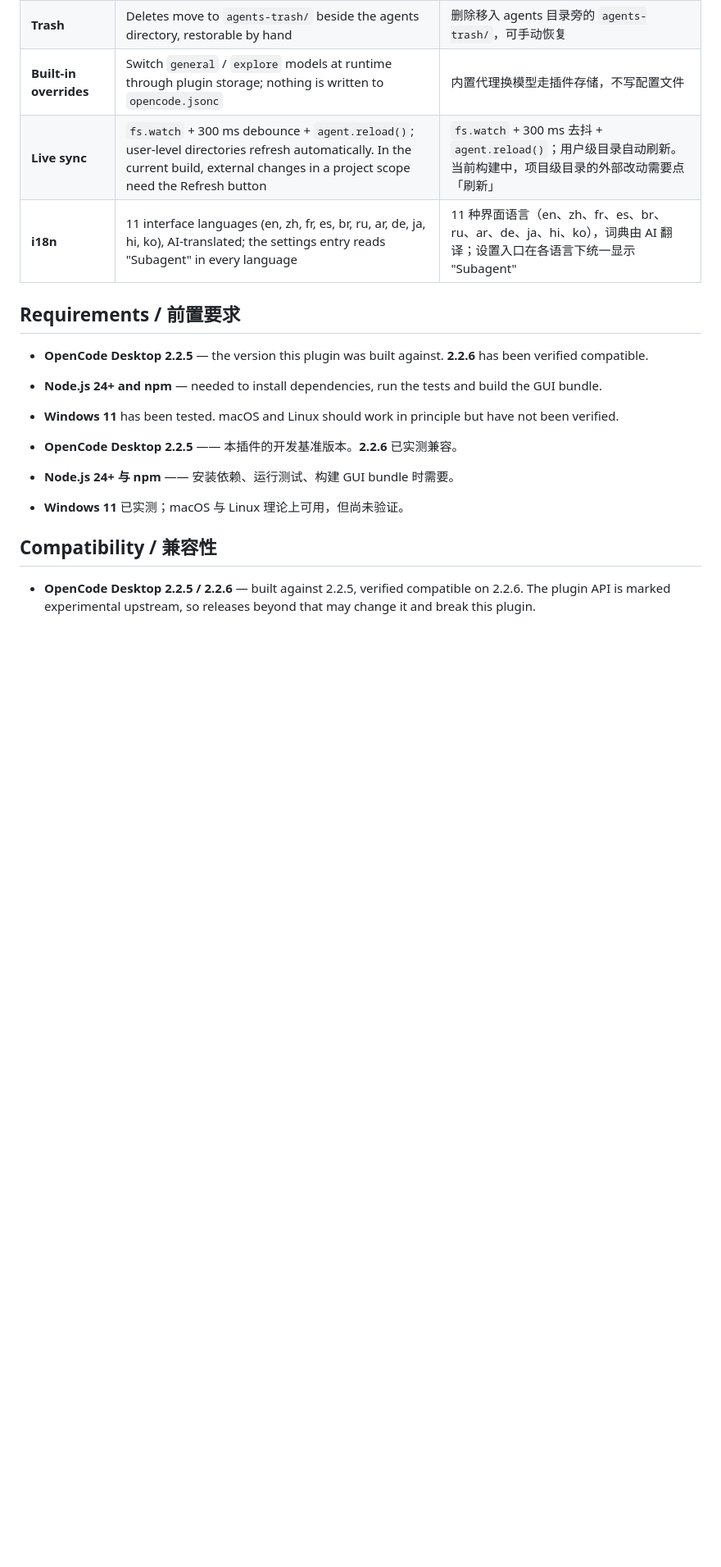
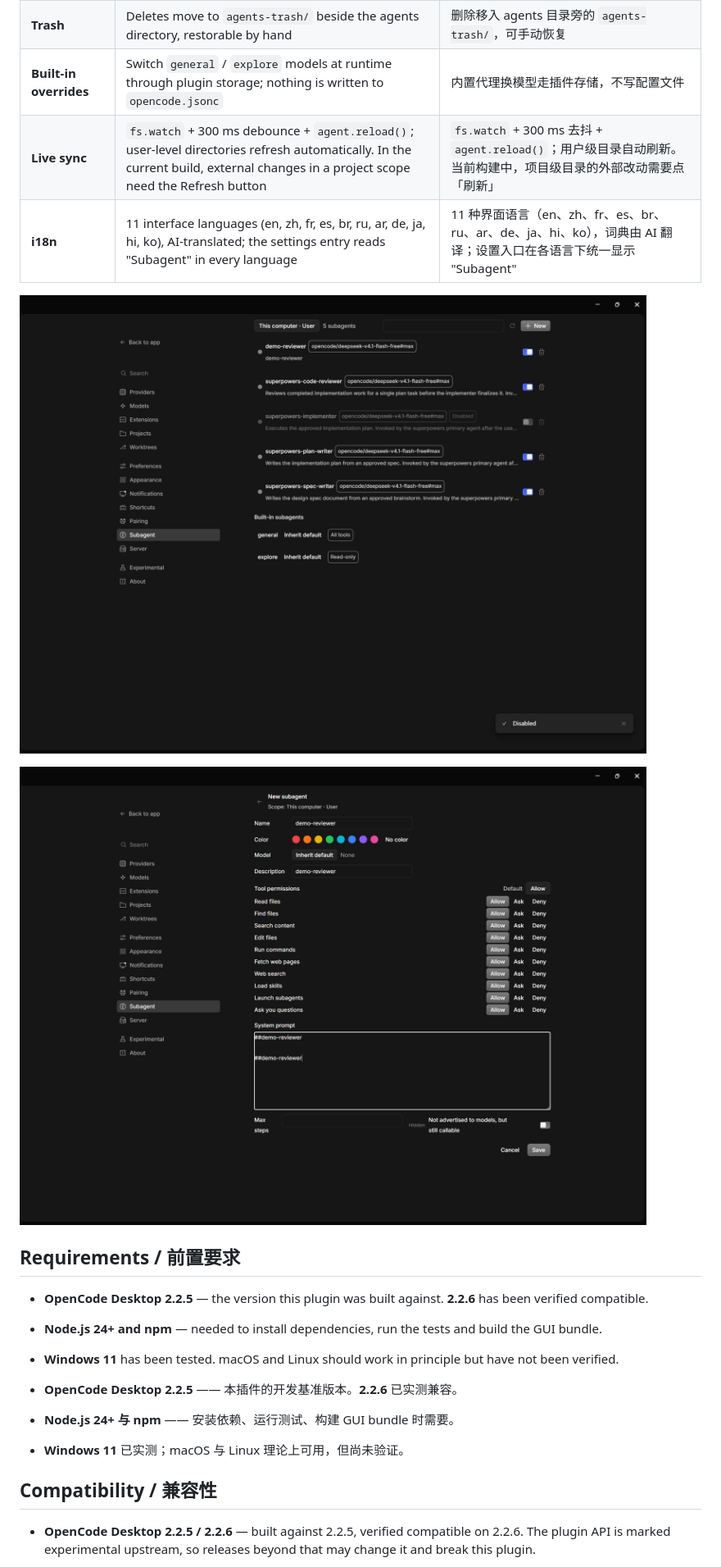
Before and after one commit to VicChenBike/opencode-subagent-studio, a Markdown page: README.md, the part around the change. Shown at 82% size. GitHub-like rendering; pictures changed too: docs/screenshots/editor-page.png (added), docs/screenshots/list-page.png (added); blank space fills up the shorter version.

Commit message:
docs: add list and editor screenshots

```diff
--- a/README.md
+++ b/README.md
@@ -31,6 +31,10 @@ Manage OpenCode V2 subagents from the desktop app: a settings page to view, crea
 | **Built-in overrides** | Switch `general` / `explore` models at runtime through plugin storage; nothing is written to `opencode.jsonc` | 内置代理换模型走插件存储，不写配置文件 |
 | **Live sync** | `fs.watch` + 300 ms debounce + `agent.reload()`; user-level directories refresh automatically. In the current build, external changes in a project scope need the Refresh button | `fs.watch` + 300 ms 去抖 + `agent.reload()`；用户级目录自动刷新。当前构建中，项目级目录的外部改动需要点「刷新」 |
 | **i18n** | 11 interface languages (en, zh, fr, es, br, ru, ar, de, ja, hi, ko), AI-translated; the settings entry reads "Subagent" in every language | 11 种界面语言（en、zh、fr、es、br、ru、ar、de、ja、hi、ko），词典由 AI 翻译；设置入口在各语言下统一显示 "Subagent" |
+
+![The Subagent list page](docs/screenshots/list-page.png)
+
+![The new-subagent editor](docs/screenshots/editor-page.png)
 
 ## Requirements / 前置要求
 
```
